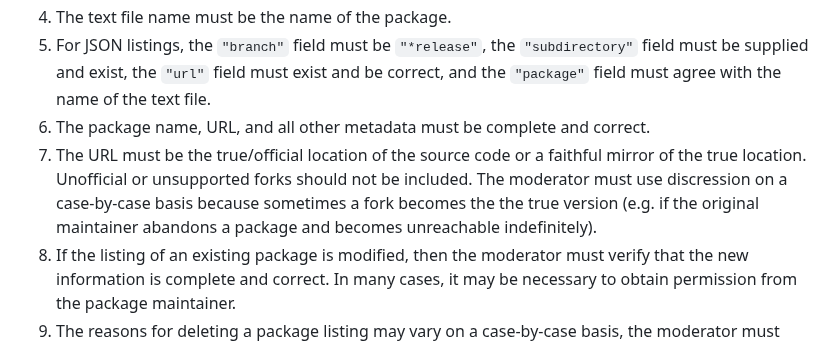
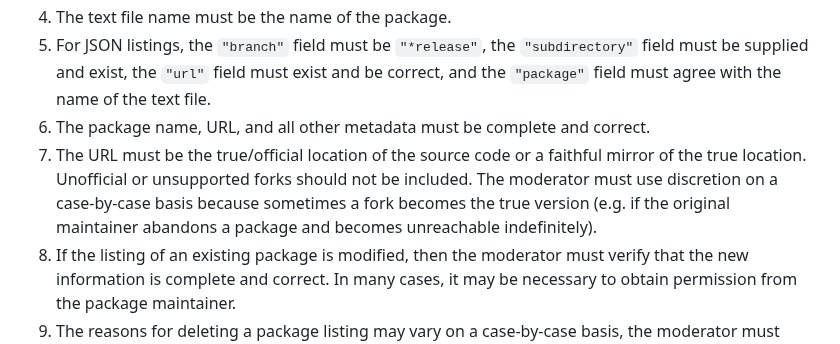
Before and after one commit to r-multiverse/help, a Markdown page: review.md, the part around the change. Drawn GitHub-style.

```diff
--- a/review.md
+++ b/review.md
@@ -40,6 +40,6 @@ If a pull request is flagged for manual review, an `r-releases` moderator will r
 1. The text file name must be the name of the package.
 1. For JSON listings, the `"branch"` field must be `"*release"`, the `"subdirectory"` field must be supplied and exist, the `"url"` field must exist and be correct, and the `"package"` field must agree with the name of the text file.
 1. The package name, URL, and all other metadata must be complete and correct.
-1. The URL must be the true/official location of the source code or a faithful mirror of the true location. Unofficial or unsupported forks should not be included. The moderator must use discression on a case-by-case basis because sometimes a fork becomes the the true version (e.g. if the original maintainer abandons a package and becomes unreachable indefinitely).
+1. The URL must be the true/official location of the source code or a faithful mirror of the true location. Unofficial or unsupported forks should not be included. The moderator must use discretion on a case-by-case basis because sometimes a fork becomes the true version (e.g. if the original maintainer abandons a package and becomes unreachable indefinitely).
 1. If the listing of an existing package is modified, then the moderator must verify that the new information is complete and correct. In many cases, it may be necessary to obtain permission from the package maintainer.
 1. The reasons for deleting a package listing may vary on a case-by-case basis, the moderator must carefully consider the impact that deletion would have on the community and on reverse dependencies. In many cases, it may be necessary to obtain permission from the package maintainer.
```
